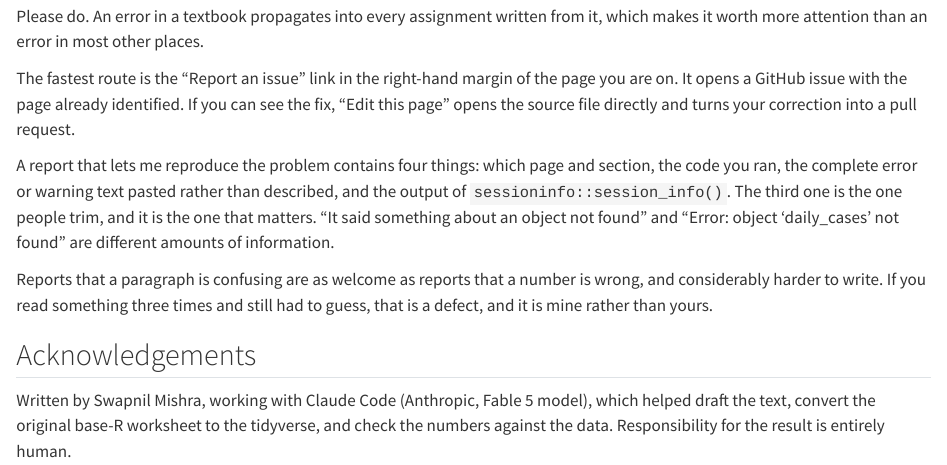
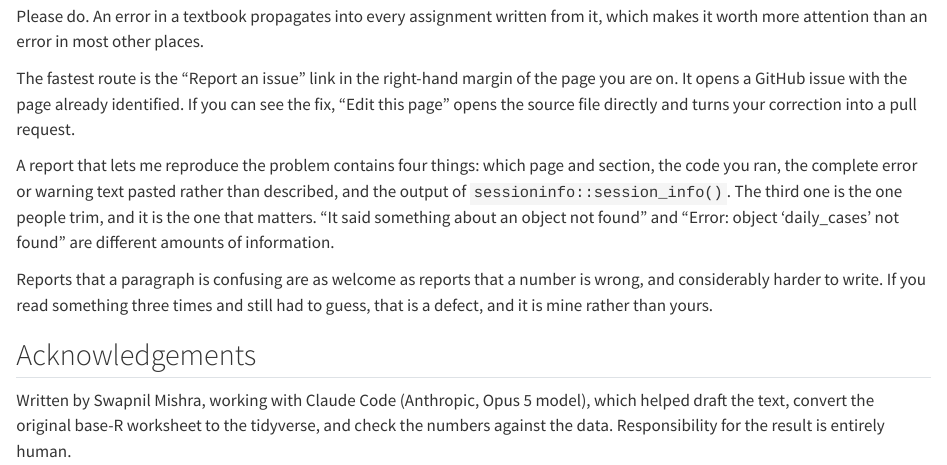
Before and after one commit to CERM-NUS/r-intro, a Quarto document (colophon.qmd): the page in a window 1100 px wide, from 2330 px down. Rendered offline with R 4.5, knitr and Pandoc in place of Quarto, with nearby package versions; some code elsewhere in the file could not run offline.

Commit message:
Name the model as Opus 5 in the acknowledgement
Updated in index.qmd, colophon.qmd and README.md so the three copies of the
acknowledgement stay identical to each other and consistent with the commit
trailers.

Co-Authored-By: Claude Opus 5 <noreply@anthropic.com>

```diff
--- a/colophon.qmd
+++ b/colophon.qmd
@@ -83,4 +83,4 @@ Reports that a paragraph is confusing are as welcome as reports that a number is
 
 ## Acknowledgements
 
-Written by Swapnil Mishra, working with Claude Code (Anthropic, Fable 5 model), which helped draft the text, convert the original base-R worksheet to the tidyverse, and check the numbers against the data. Responsibility for the result is entirely human.
+Written by Swapnil Mishra, working with Claude Code (Anthropic, Opus 5 model), which helped draft the text, convert the original base-R worksheet to the tidyverse, and check the numbers against the data. Responsibility for the result is entirely human.
```
Also changed, not shown: index.qmd (+1 -1 lines), README.md, docs/search.json, 5 other files.
